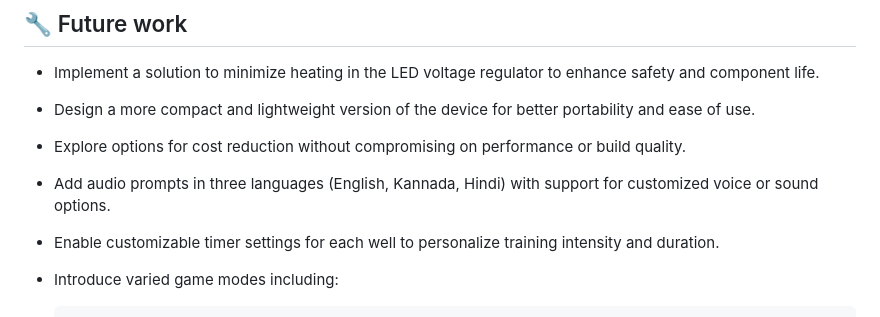
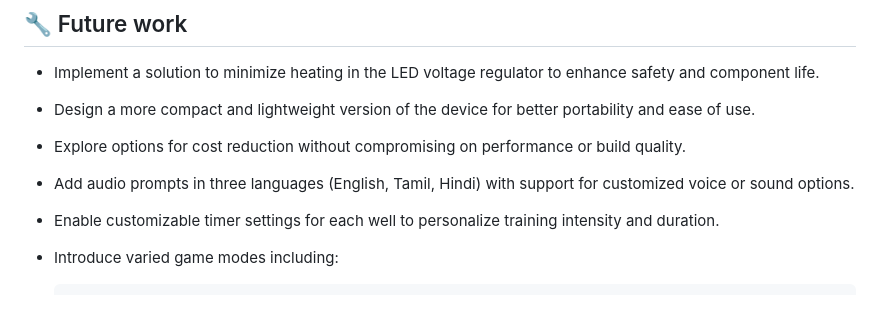
Before and after one commit to Surakshajain06/COHMET_PVT, a Markdown page: README.md, the part around one of its changes. Rendered like a GitHub page.

```diff
--- a/README.md
+++ b/README.md
@@ -29,7 +29,7 @@ The system is lightweight and portable, suitable for clinics, therapy centers, o
 
 * Explore options for cost reduction without compromising on performance or build quality.
 
-* Add audio prompts in three languages (English, Kannada, Hindi) with support for customized voice or sound options.
+* Add audio prompts in three languages (English, Tamil, Hindi) with support for customized voice or sound options.
 
 * Enable customizable timer settings for each well to personalize training intensity and duration.
 
```
Also changed, not shown: other parts of README.md (+3 -0 lines).
